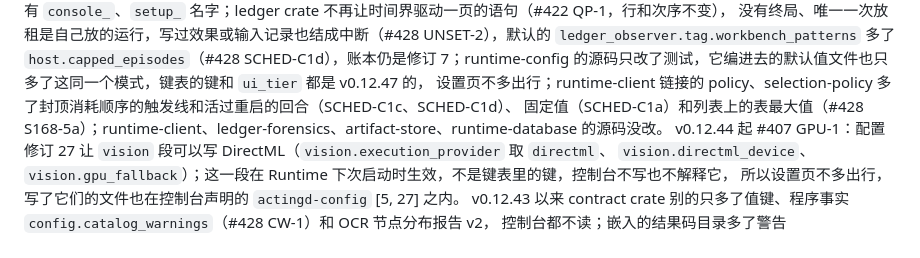
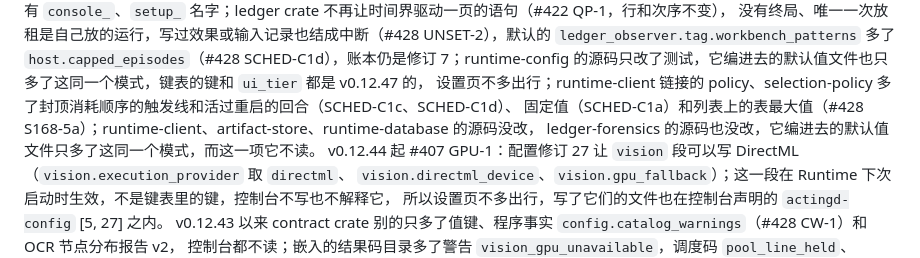
Before and after one commit to HS7097/ActingCommand-UI, a Markdown page: README.zh-CN.md, the part around the change. GitHub-like rendering.

Commit message:
UI-0i 修正：README 钉点段落补明 ledger-forensics 编进去的默认值文件只多了同一个模式、它不读（中英同步）

```diff
--- a/README.zh-CN.md
+++ b/README.zh-CN.md
@@ -174,7 +174,8 @@ contract crate 别的只多了程序事实 `config.catalog_provenance`（#428 SC
 没有终局、唯一一次放租是自己放的运行，写过效果或输入记录也结成中断（#428 UNSET-2），默认的 `ledger_observer.tag.workbench_patterns`
 多了 `host.capped_episodes`（#428 SCHED-C1d），账本仍是修订 7；runtime-config 的源码只改了测试，它编进去的默认值文件也只多了这同一个模式，键表的键和 `ui_tier` 都是 v0.12.47 的，
 设置页不多出行；runtime-client 链接的 policy、selection-policy 多了封顶消耗顺序的触发线和活过重启的回合（SCHED-C1c、SCHED-C1d）、
-固定值（SCHED-C1a）和列表上的表最大值（#428 S168-5a）；runtime-client、ledger-forensics、artifact-store、runtime-database 的源码没改。
+固定值（SCHED-C1a）和列表上的表最大值（#428 S168-5a）；runtime-client、artifact-store、runtime-database 的源码没改，
+ledger-forensics 的源码也没改，它编进去的默认值文件只多了这同一个模式，而这一项它不读。
 v0.12.44 起 #407 GPU-1：配置修订 27 让 `vision` 段可以写 DirectML（`vision.execution_provider` 取 `directml`、
 `vision.directml_device`、`vision.gpu_fallback`）；这一段在 Runtime 下次启动时生效，不是键表里的键，控制台不写也不解释它，
 所以设置页不多出行，写了它们的文件也在控制台声明的 `actingd-config` [5, 27] 之内。
```
Also changed, not shown: README.md (+2 -1 lines).
